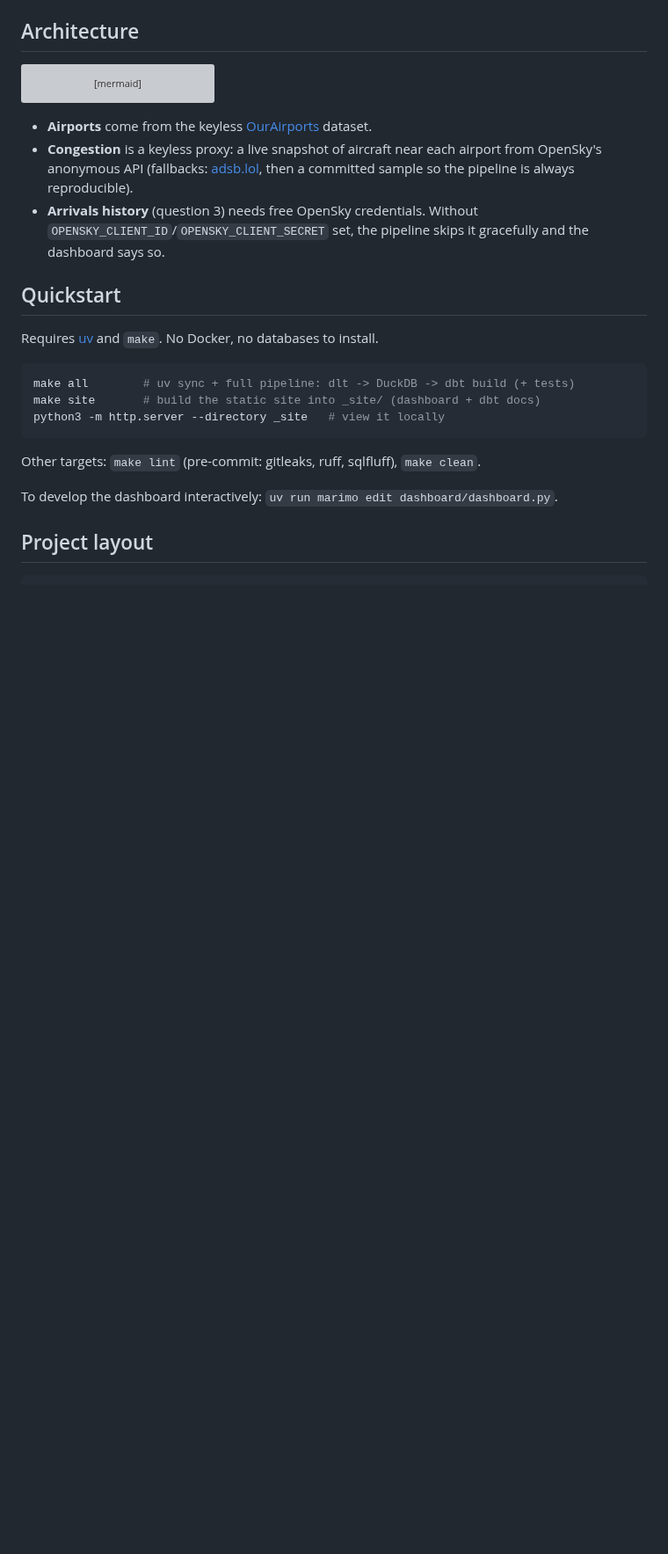
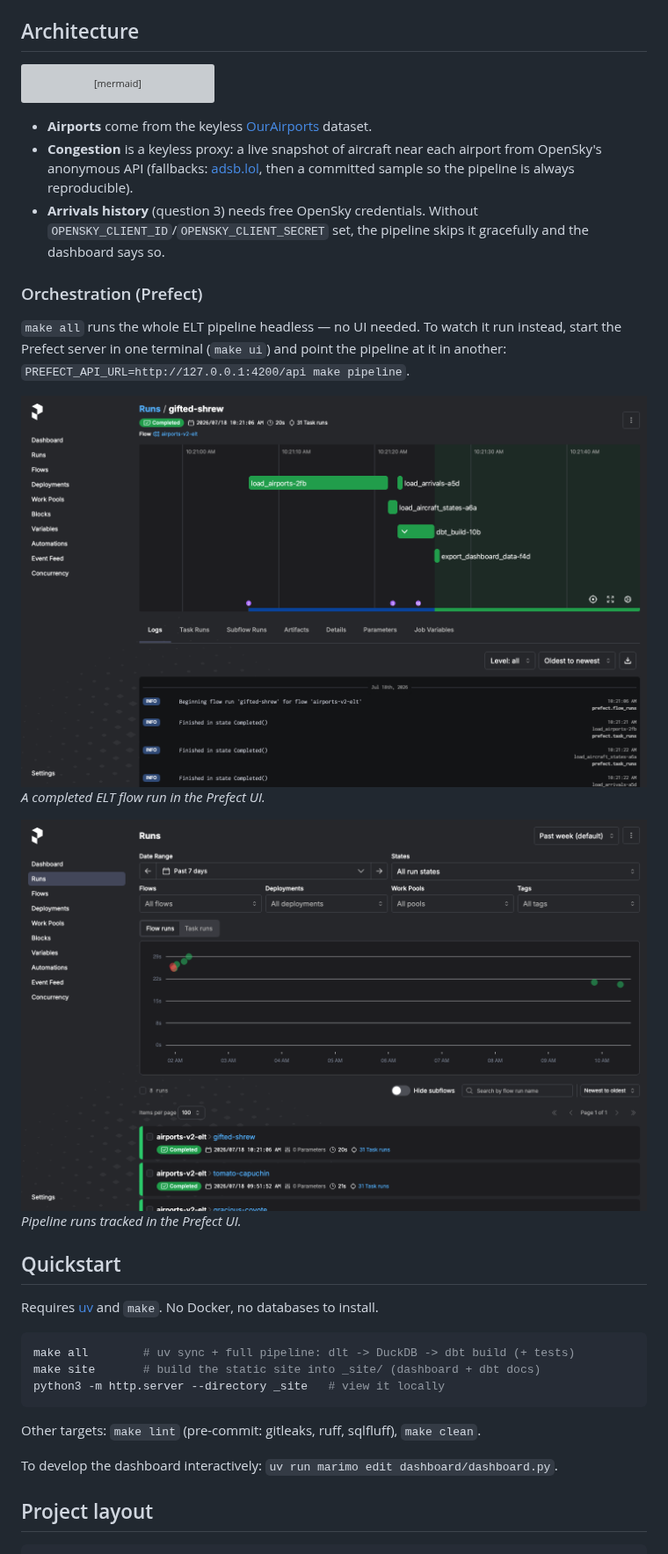
Before and after one commit to 1bk/simple-airports-analysis-v2, a Markdown page: README.md, the part around one of its changes. Shown at 88% size. GitHub-like rendering; pictures changed too: docs/img/prefect-flow-run.png (added), docs/img/prefect-runs.png (added); blank space fills up the shorter version; grey boxes are pictures that could not be loaded.

```diff
--- a/README.md
+++ b/README.md
@@ -57,6 +68,18 @@ flowchart LR
   `OPENSKY_CLIENT_ID`/`OPENSKY_CLIENT_SECRET` set, the pipeline skips it gracefully and
   the dashboard says so.
 
+### Orchestration (Prefect)
+
+`make all` runs the whole ELT pipeline headless — no UI needed. To watch it run instead,
+start the Prefect server in one terminal (`make ui`) and point the pipeline at it in
+another: `PREFECT_API_URL=http://127.0.0.1:4200/api make pipeline`.
+
+![Prefect flow run](docs/img/prefect-flow-run.png)
+*A completed ELT flow run in the Prefect UI.*
+
+![Prefect flow runs](docs/img/prefect-runs.png)
+*Pipeline runs tracked in the Prefect UI.*
+
 ## Quickstart
 
 Requires [uv](https://docs.astral.sh/uv/) and `make`. No Docker, no databases to install.
```
Also changed, not shown: other parts of README.md (+27 -0 lines), docs/img/dashboard-marimo.png (added), docs/img/dbt-documentation.png (added), docs/img/dbt-lineage.png (added), 4 other files.
